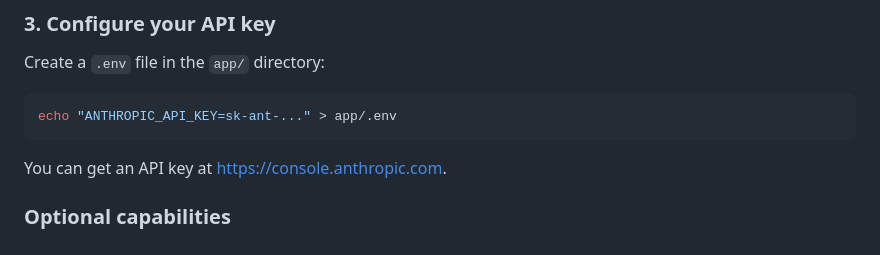
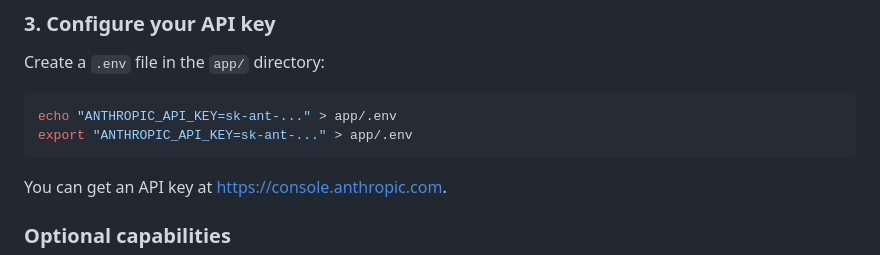
Before and after one commit to alekkemeny-ant/claude-plasmids, a Markdown page: README.md, the part around the change. Rendered like a GitHub page.

Commit message:
Update README with export command for API key
Add export command for setting ANTHROPIC_API_KEY in .env

````diff
--- a/README.md
+++ b/README.md
@@ -32,6 +32,7 @@ Create a `.env` file in the `app/` directory:
 
 ```bash
 echo "ANTHROPIC_API_KEY=sk-ant-..." > app/.env
+export "ANTHROPIC_API_KEY=sk-ant-..." > app/.env
 ```
 
 You can get an API key at https://console.anthropic.com.
````
